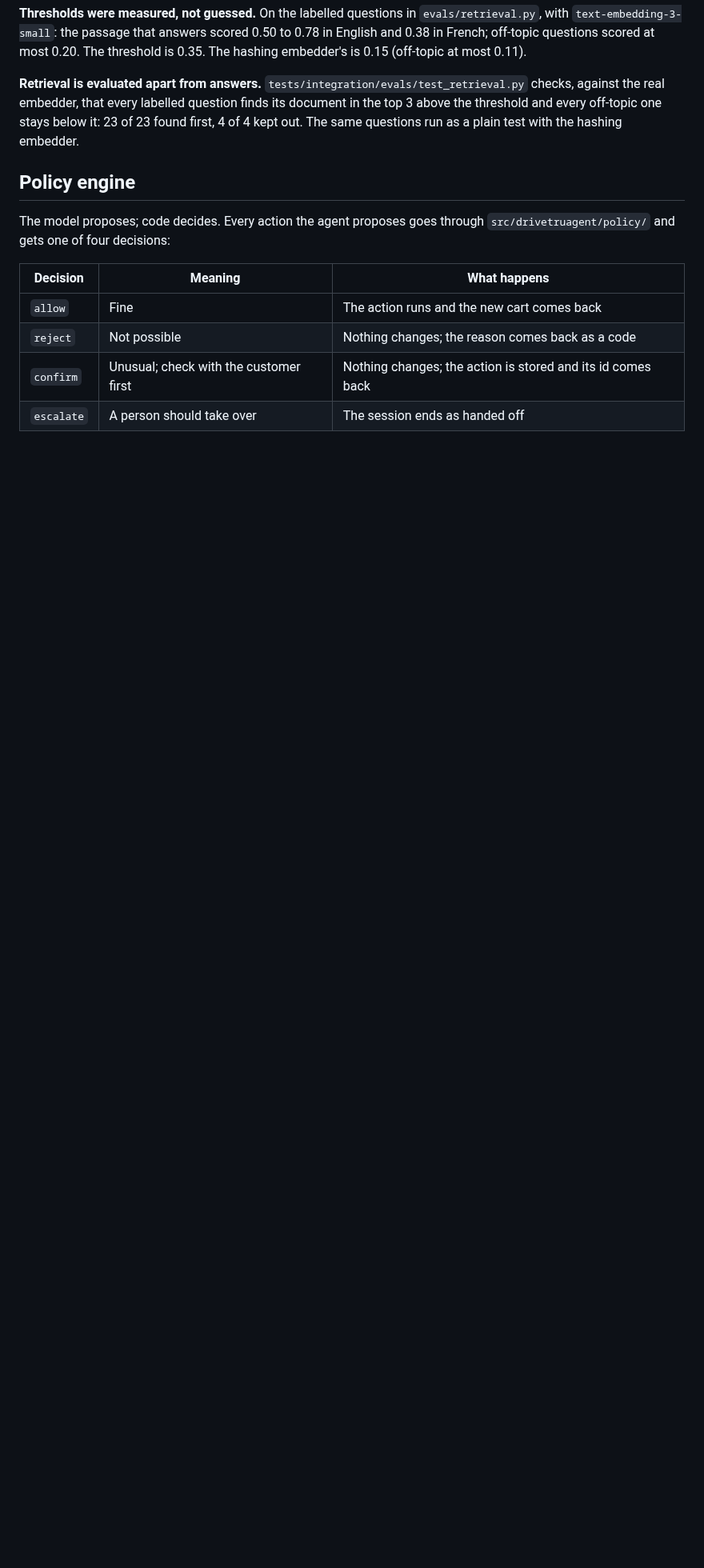
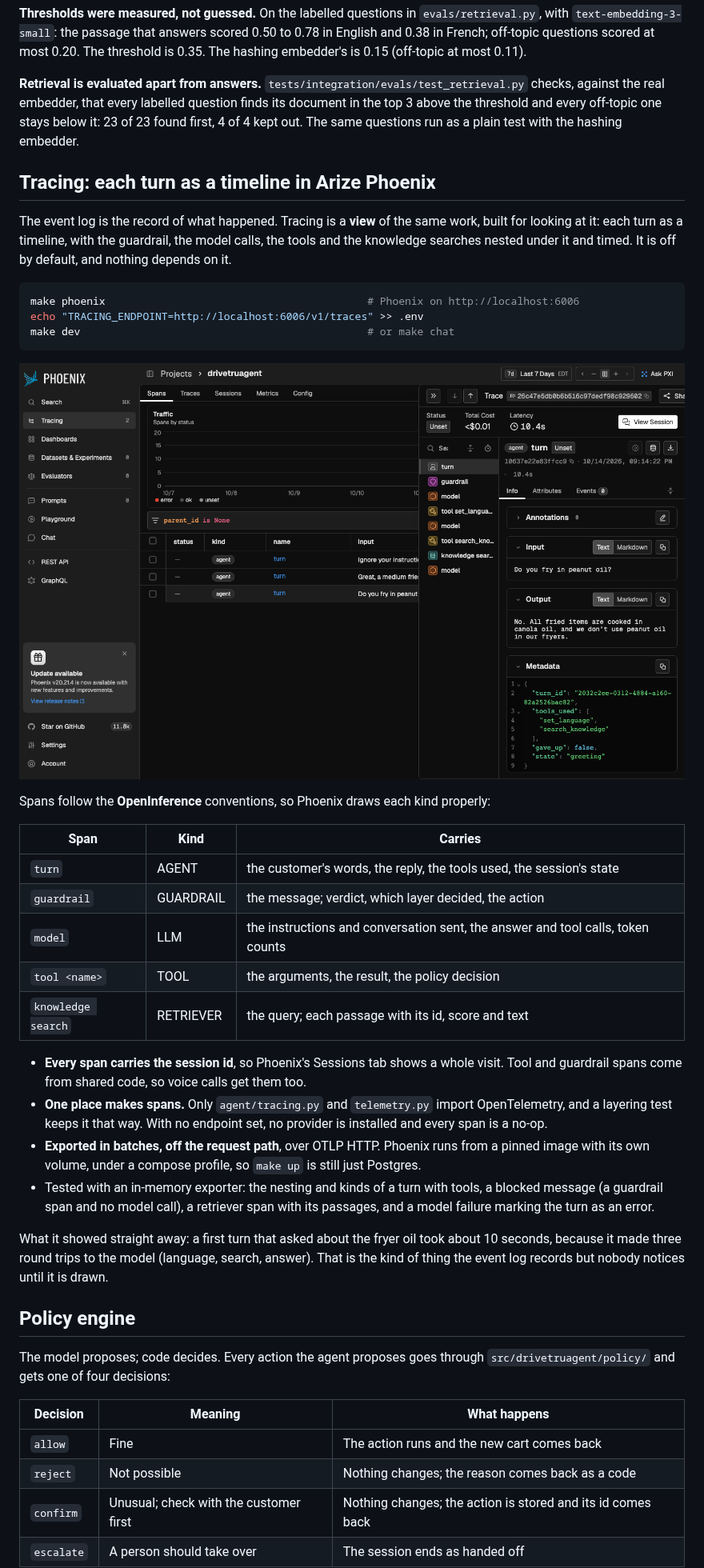
Before and after one commit to senatorwalee/drivetruagent, a Markdown page: README.md, the part around one of its changes. Shown at 80% size. GitHub-like rendering; pictures changed too: docs/images/phoenix-trace.png (added); blank space fills up the shorter version.

Commit message:
Document tracing, with a screenshot of a real turn in Phoenix
Co-Authored-By: Claude Opus 5.5 <noreply@anthropic.com>

````diff
--- a/README.md
+++ b/README.md
@@ -771,6 +773,50 @@ it: 23 of 23 found first, 4 of 4 kept out. The same questions run as a plain tes
 with the hashing embedder.
 
 
+## Tracing: each turn as a timeline in Arize Phoenix
+
+The event log is the record of what happened. Tracing is a **view** of the same
+work, built for looking at it: each turn as a timeline, with the guardrail, the
+model calls, the tools and the knowledge searches nested under it and timed. It
+is off by default, and nothing depends on it.
+
+```bash
+make phoenix                                          # Phoenix on http://localhost:6006
+echo "TRACING_ENDPOINT=http://localhost:6006/v1/traces" >> .env
+make dev                                              # or make chat
+```
+
+![A turn in Phoenix: guardrail, model calls, tools and the knowledge search nested under it](docs/images/phoenix-trace.png)
+
+Spans follow the **OpenInference** conventions, so Phoenix draws each kind
+properly:
+
+| Span | Kind | Carries |
+|---|---|---|
+| `turn` | AGENT | the customer's words, the reply, the tools used, the session's state |
+| `guardrail` | GUARDRAIL | the message; verdict, which layer decided, the action |
+| `model` | LLM | the instructions and conversation sent, the answer and tool calls, token counts |
+| `tool <name>` | TOOL | the arguments, the result, the policy decision |
+| `knowledge search` | RETRIEVER | the query; each passage with its id, score and text |
+
+- **Every span carries the session id**, so Phoenix's Sessions tab shows a whole
+  visit. Tool and guardrail spans come from shared code, so voice calls get them
+  too.
+- **One place makes spans.** Only `agent/tracing.py` and `telemetry.py` import
+  OpenTelemetry, and a layering test keeps it that way. With no endpoint set, no
+  provider is installed and every span is a no-op.
+- **Exported in batches, off the request path**, over OTLP HTTP. Phoenix runs from
+  a pinned image with its own volume, under a compose profile, so `make up` is still
+  just Postgres.
+- Tested with an in-memory exporter: the nesting and kinds of a turn with tools, a
+  blocked message (a guardrail span and no model call), a retriever span with its
+  passages, and a model failure marking the turn as an error.
+
+What it showed straight away: a first turn that asked about the fryer oil took
+about 10 seconds, because it made three round trips to the model (language,
+search, answer). That is the kind of thing the event log records but nobody
+notices until it is drawn.
+
 ## Policy engine
 
 The model proposes; code decides. Every action the agent proposes goes
````
Also changed, not shown: other parts of README.md (+6 -3 lines).
